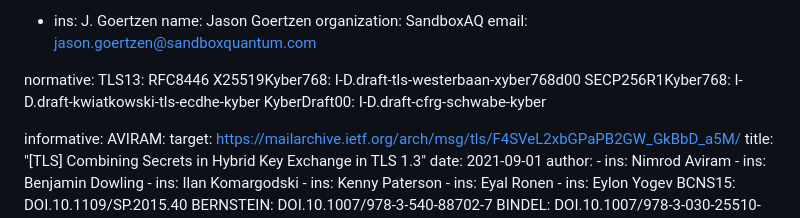
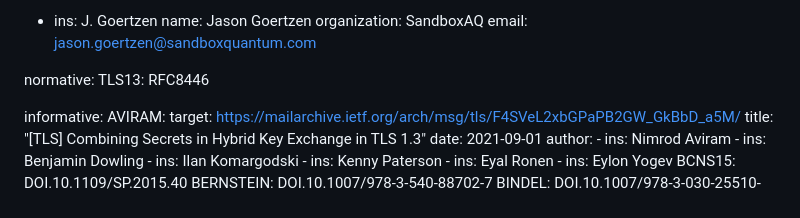
Before and after one commit to dstebila/draft-ietf-tls-hybrid-design, a Markdown page: draft-ietf-turbotls-design.md, the part around one of its changes. Rendered like a GitHub page.

```diff
--- a/draft-ietf-turbotls-design.md
+++ b/draft-ietf-turbotls-design.md
@@ -38,9 +38,6 @@ author:
 
 normative:
   TLS13: RFC8446
-  X25519Kyber768: I-D.draft-tls-westerbaan-xyber768d00
-  SECP256R1Kyber768: I-D.draft-kwiatkowski-tls-ecdhe-kyber
-  KyberDraft00: I-D.draft-cfrg-schwabe-kyber
 
 informative:
   AVIRAM:
```
Also changed, not shown: other parts of draft-ietf-turbotls-design.md (+4 -38 lines).
